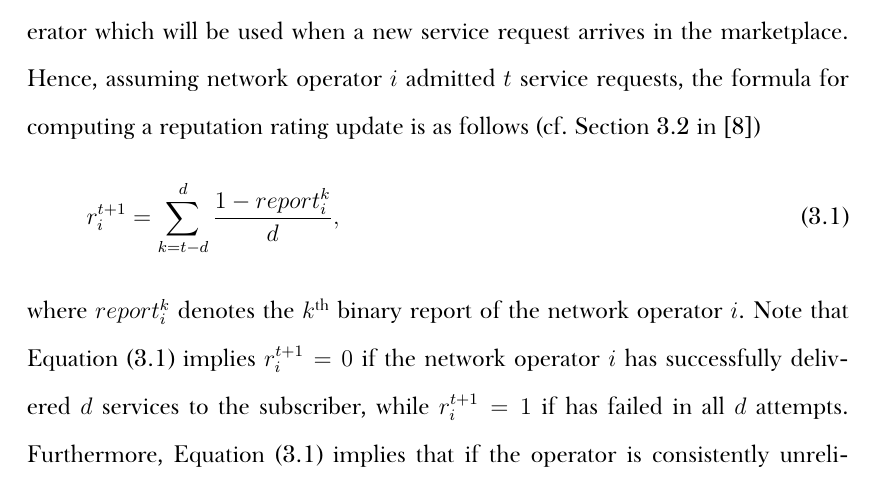
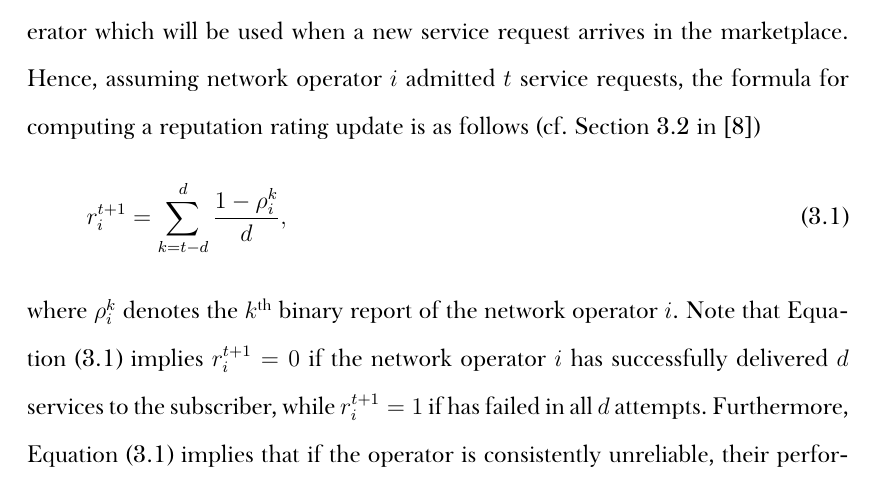
Before and after one commit to kubkon/Thesis, a LaTeX thesis (Thesis.tex, which reads DMP/DMP.tex): part of page 41 of 181, cut so that both start at the same text. Compiled offline with XeLaTeX; a missing font is replaced by an installed copy or a similar font.

Commit message:
Replace report variable with rho.

```diff
--- a/DMP/DMP.tex
+++ b/DMP/DMP.tex
@@ -78,9 +78,9 @@ It is important to note that, out of sequential-bid and sealed-bid auctions, a p
 Furthermore, since the communications services are traded on an individual service level, it might be difficult for the subscriber to judge the overall quality of the services supplied by a particular network operator \cite{DMIrvine02}. Therefore, one of the fundamental assumptions governing the operation of the DMP is that, by registering in the DMP, network operators agree to report on their contract fulfillments to the market provider; that is, they agree to report a binary value denoting the success in delivering the service to the subscriber within the agreed QoS bounds \cite{DMLeBodic00}. The value of $0$ denotes a failure, while the value of $1$ a success. The latest $d$ ($d>1$) reports are then used to compute the reputation rating of the network operator which will be used when a new service request arrives in the marketplace. Hence, assuming network operator $i$ admitted $t$ service requests, the formula for computing a reputation rating update is as follows (cf.~Section~3.2 in~\cite{DMLeBodic00})
 \begin{equation}
     \label{eq:reputation_rating_update_dmp}
-    r_i^{t+1} = \sum_{k = t-d}^d \frac{1 - report_i^k}{d},
+    r_i^{t+1} = \sum_{k = t-d}^d \frac{1 - \rho_i^k}{d},
 \end{equation}
-where $report_i^k$ denotes the $k^{\text{th}}$ binary report of the network operator $i$. Note that Equation~\eqref{eq:reputation_rating_update_dmp} implies $r_i^{t+1} = 0$ if the network operator $i$ has successfully delivered $d$ services to the subscriber, while $r_i^{t+1} = 1$ if has failed in all $d$ attempts. Furthermore, Equation~\eqref{eq:reputation_rating_update_dmp} implies that if the operator is consistently unreliable, their performance is reflected accordingly by their reputation rating history. Whilst, similarly, one failure in delivering the service does not immediately render a network operator unreliable; rather, it marginally affects their updated reputation rating. At the same time, at the end of each contract, the subscriber may report on their satisfaction (or Quality of Experience, QoE) with the service, for example, by submitting a mean opinion score in case of real-time services, and achieved throughput for non-real-time ones. The reputation rating update formula in Equation~\eqref{eq:reputation_rating_update_dmp} could then be modified to incorporate QoE, for instance, by taking an appriopriately weighted composition of both network operator's and subscriber's reports. Since this section just barely scratches the surface of the reputation rating system maintained by the DMP, and the concept of QoE, the readers are referred to \cite{DMLeBodic00,DMIrvine01,DMIrvine02,LeBodicThesis,DMMathur02,DMMcDiarmid06} for a more in-depth treatment of the former and to~\cite{Kilkki2008, BrooksHestnes2010, Fiedler2010, Shaikh2010} of the latter.
+where $\rho_i^k$ denotes the $k^{\text{th}}$ binary report of the network operator $i$. Note that Equation~\eqref{eq:reputation_rating_update_dmp} implies $r_i^{t+1} = 0$ if the network operator $i$ has successfully delivered $d$ services to the subscriber, while $r_i^{t+1} = 1$ if has failed in all $d$ attempts. Furthermore, Equation~\eqref{eq:reputation_rating_update_dmp} implies that if the operator is consistently unreliable, their performance is reflected accordingly by their reputation rating history. Whilst, similarly, one failure in delivering the service does not immediately render a network operator unreliable; rather, it marginally affects their updated reputation rating. At the same time, at the end of each contract, the subscriber may report on their satisfaction (or Quality of Experience, QoE) with the service, for example, by submitting a mean opinion score in case of real-time services, and achieved throughput for non-real-time ones. The reputation rating update formula in Equation~\eqref{eq:reputation_rating_update_dmp} could then be modified to incorporate QoE, for instance, by taking an appriopriately weighted composition of both network operator's and subscriber's reports. Since this section just barely scratches the surface of the reputation rating system maintained by the DMP, and the concept of QoE, the readers are referred to \cite{DMLeBodic00,DMIrvine01,DMIrvine02,LeBodicThesis,DMMathur02,DMMcDiarmid06} for a more in-depth treatment of the former and to~\cite{Kilkki2008, BrooksHestnes2010, Fiedler2010, Shaikh2010} of the latter.
 
 In this section, a conceptual overview of the network selection mechanism was provided. The next section outlines the contributions of the research reported in this thesis to the DMP.
 % subsection conceptual_overview_dmp (end)
```
